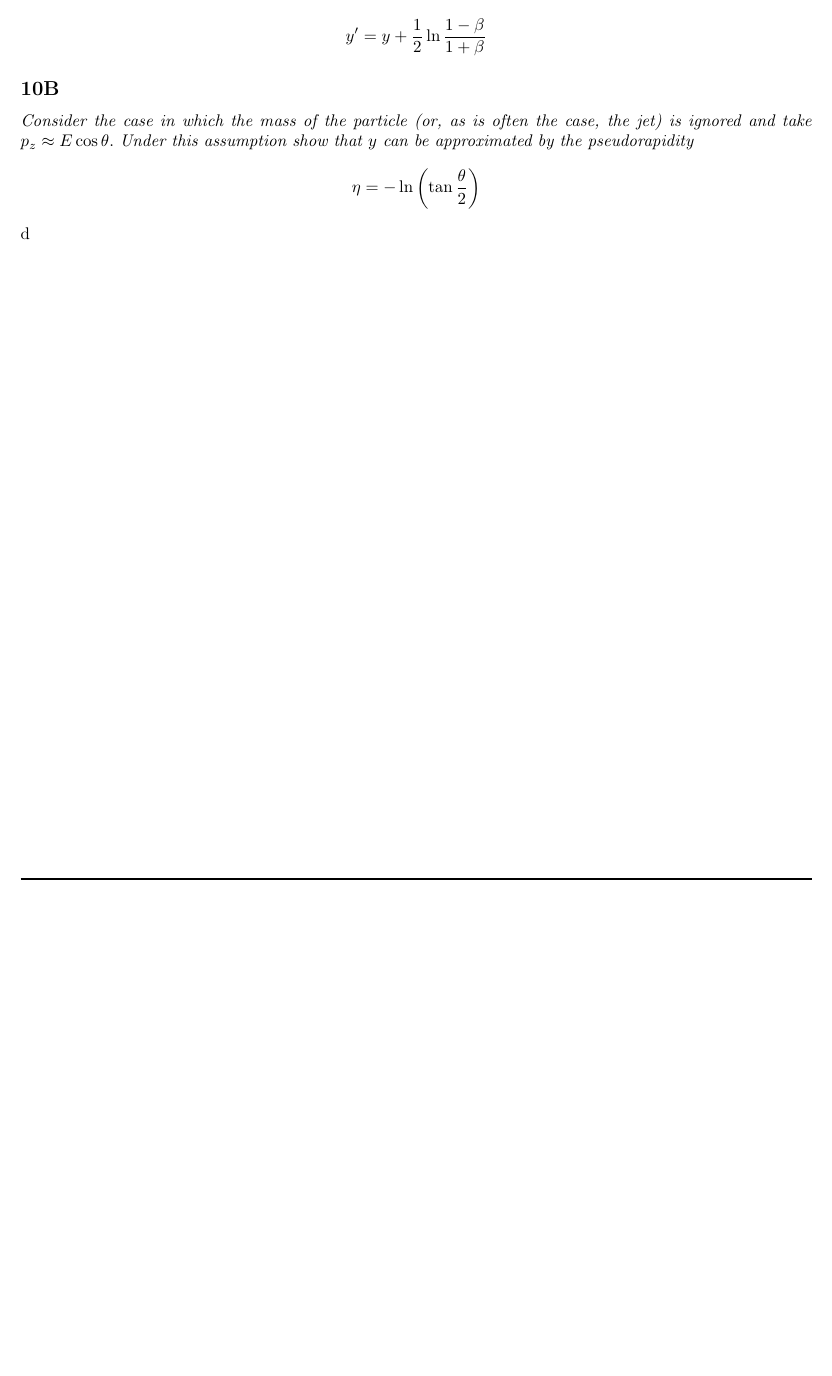
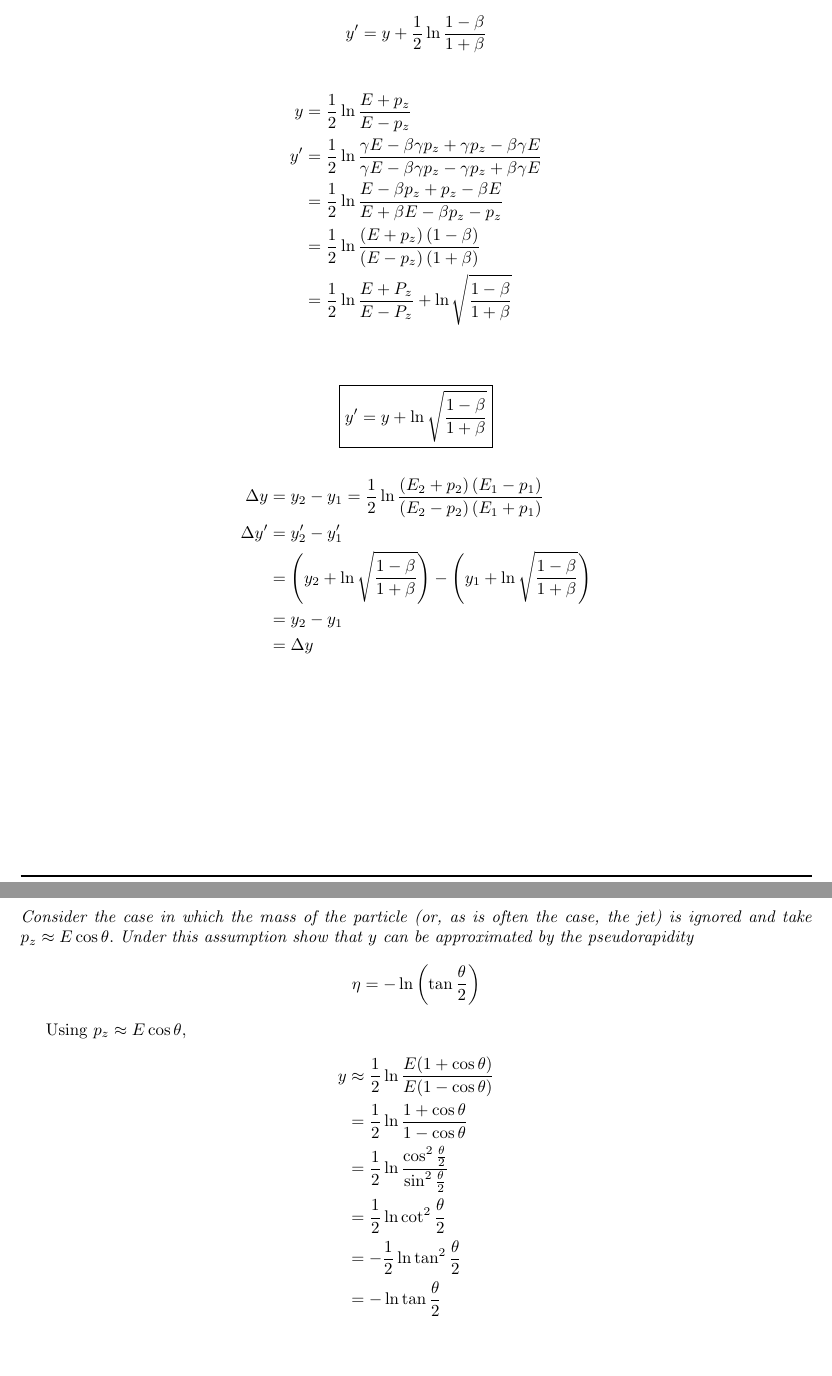
Before and after one commit to joseph-crowley/Particle-Physics-PS2, a LaTeX document (main.tex): part of page 14 of 14 before the commit and two parts of pages 14 and 15 of 15 after it, the two joined at a grey line, cut so that both start at the same text, the shorter picture padded with empty space. Compiled offline with pdfLaTeX.

Commit message:
woot woot

```diff
--- a/main.tex
+++ b/main.tex
@@ -583,11 +583,40 @@ $$
 y^{\prime}=y+\frac{1}{2} \ln \frac{1-\beta}{1+\beta}
 $$}
 
+\begin{align*}
+    y&=\frac{1}{2} \ln \frac{E+p_{z}}{E-p_{z}}\\
+    y^{\prime}&= \frac{1}{2} \ln \frac{\gamma E-\beta \gamma p_z+\gamma p_{z}-\beta \gamma E}{\gamma E-\beta \gamma p_{z}-\gamma p_{z}+\beta \gamma E}\\
+    &= \frac{1}{2} \ln \frac{E-\beta p_{z}+p_{z}-\beta E}{E+\beta E-\beta p_{z}-p_{z}}\\
+    &= \frac{1}{2} \ln \frac{\left(E+p_{z}\right)(1-\beta)}{\left(E-p_{z}\right)(1+\beta)}\\
+    &= \frac{1}{2} \ln \frac{E+P_{z}}{E-P_{z}}+\ln \sqrt{\frac{1-\beta}{1+\beta}}\\
+\end{align*}
 
+$$\boxed{y^{\prime}=y+\ln \sqrt{\frac{1-\beta}{1+\beta}}}$$
+
+
+\begin{align*}
+    \Delta y&=y_{2}-y_{1}=\frac{1}{2} \ln \frac{\left(E_{2}+p_{2}\right)\left(E_{1}-p_{1}\right)}{\left(E_{2}-p_{2}\right)\left(E_{1}+p_{1}\right)}\\
+    \Delta y^\prime&=y^\prime_{2}-y^\prime_{1}\\
+    &= \left(y_{2}+\ln \sqrt{\frac{1-\beta}{1+\beta}}\right)-\left(y_1+\ln \sqrt{\frac{1-\beta}{1+\beta}}\right)\\
+    &=y_{2}-y_{1}\\
+    &= \Delta y
+\end{align*}
+
+\newpage
 \subsection{}
 \textit{Consider the case in which the mass of the particle (or, as is often the case, the jet) is ignored and take $p_{z} \approx E \cos \theta .$ Under this assumption show that $y$ can be approximated by the pseudorapidity
 $$
 \eta=-\ln \left(\tan \frac{\theta}{2}\right)
-$$}d
+$$}
+
+Using $p_{z} \approx E \cos \theta$,
+\begin{align*}
+    y &\approx \frac{1}{2} \ln \frac{E(1+\cos \theta)}{E(1-\cos \theta)}\\
+    &=\frac{1}{2} \ln \frac{1+\cos \theta}{1-\cos \theta}\\
+    &=\frac{1}{2} \ln \frac{\cos ^{2} \frac{\theta}{2}}{\sin ^{2} \frac{\theta}{2}}\\
+    &=\frac{1}{2} \ln \cot ^{2} \frac{\theta}{2}\\
+    &=-\frac{1}{2} \ln \tan ^{2} \frac{\theta}{2}\\
+    &=-\ln \tan \frac{\theta}{2}
+\end{align*}
 
 \end{document}
```
